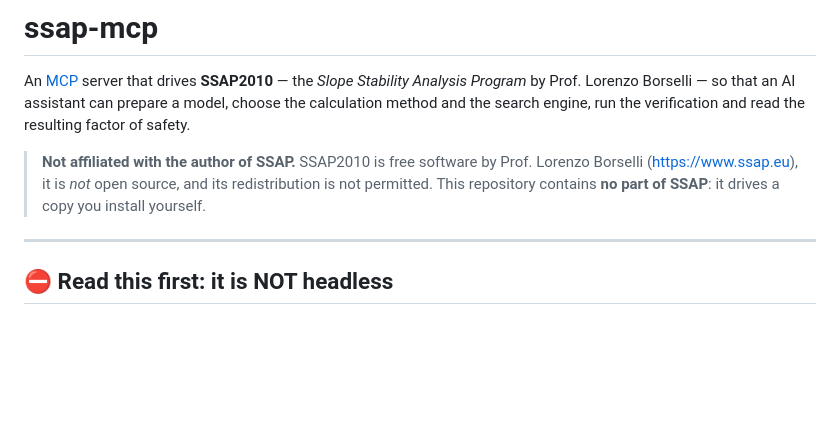
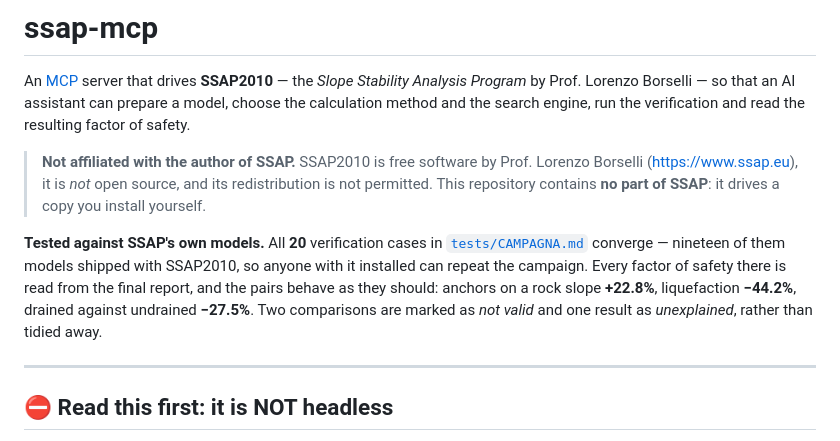
Before and after one commit to guidocarieri/ssap-mcp, a Markdown page: README.md, the part around the change. Rendered like a GitHub page; blank space fills up the shorter version.

Commit message:
docs: point the README at the verification campaign
Twenty cases, nineteen of them SSAP's own example models, so the claim that this
drives SSAP correctly can be checked by anyone who has it installed rather than
taken on trust.

Co-Authored-By: Claude Opus 5 (1M context) <noreply@anthropic.com>

```diff
--- a/README.md
+++ b/README.md
@@ -9,6 +9,14 @@ engine, run the verification and read the resulting factor of safety.
 > Prof. Lorenzo Borselli (<https://www.ssap.eu>), it is *not* open source, and
 > its redistribution is not permitted. This repository contains **no part of
 > SSAP**: it drives a copy you install yourself.
+
+**Tested against SSAP's own models.** All **20** verification cases in
+[`tests/CAMPAGNA.md`](tests/CAMPAGNA.md) converge — nineteen of them models
+shipped with SSAP2010, so anyone with it installed can repeat the campaign.
+Every factor of safety there is read from the final report, and the pairs behave
+as they should: anchors on a rock slope **+22.8%**, liquefaction **−44.2%**,
+drained against undrained **−27.5%**. Two comparisons are marked as *not valid*
+and one result as *unexplained*, rather than tidied away.
 
 ---
 
```
